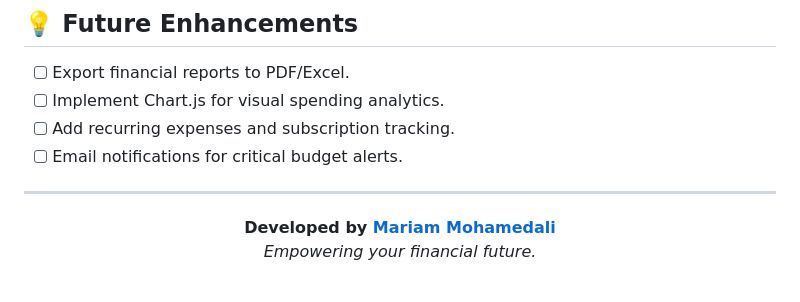
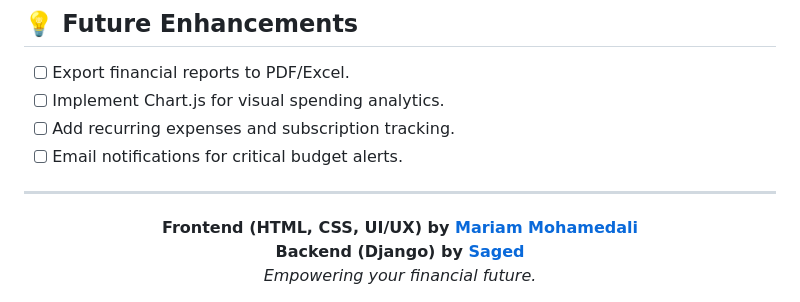
Before and after one commit to Saged00/Smart-Finance, a Markdown page: README.md, the part around the change. Rendered like a GitHub page.

Commit message:
Update README with contributors roles

```diff
--- a/README.md
+++ b/README.md
@@ -104,6 +104,7 @@ Navigate to `http://127.0.0.1:8000/` in your browser to access the app!
 ---
 
 <div align="center">
-  <b>Developed by <a href="https://github.com/Mariam-Mohamedali">Mariam Mohamedali</a></b><br>
+  <b>Frontend (HTML, CSS, UI/UX) by <a href="https://github.com/Mariam-Mohamedali">Mariam Mohamedali</a></b><br>
+  <b>Backend (Django) by <a href="https://github.com/Saged00">Saged</a></b><br>
   <i>Empowering your financial future.</i>
 </div>
```
